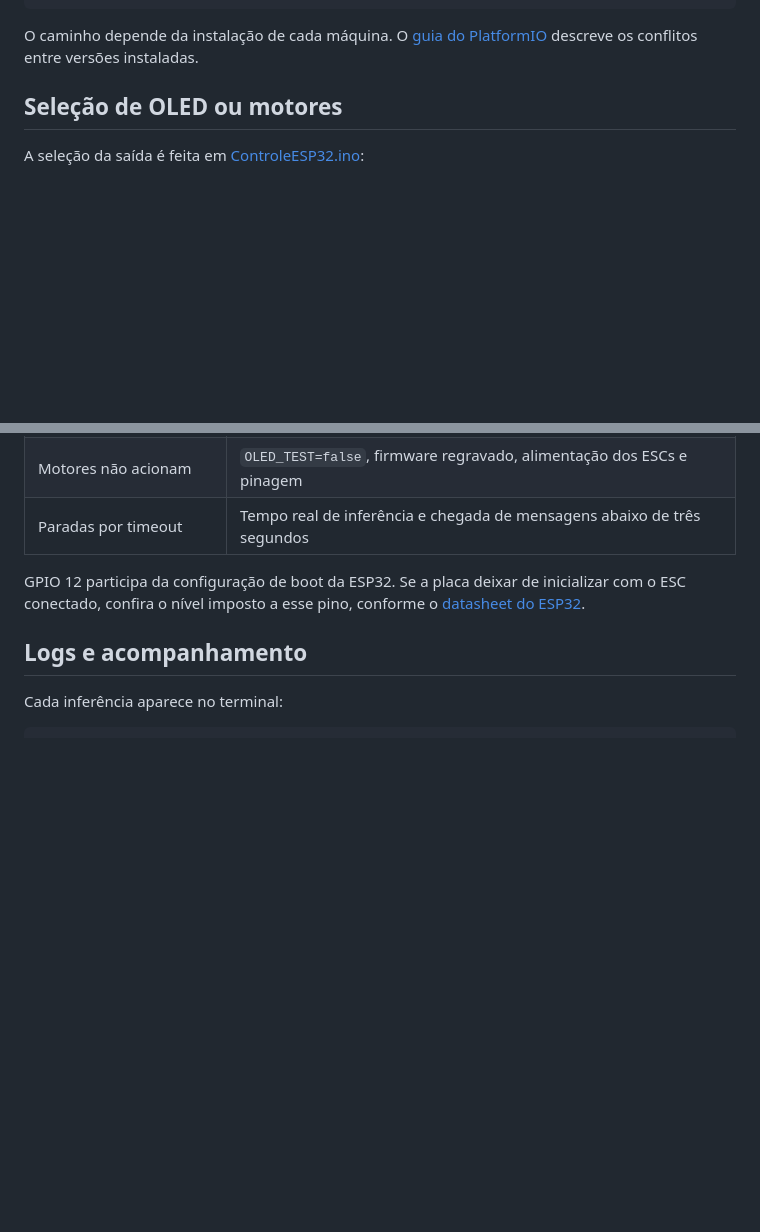
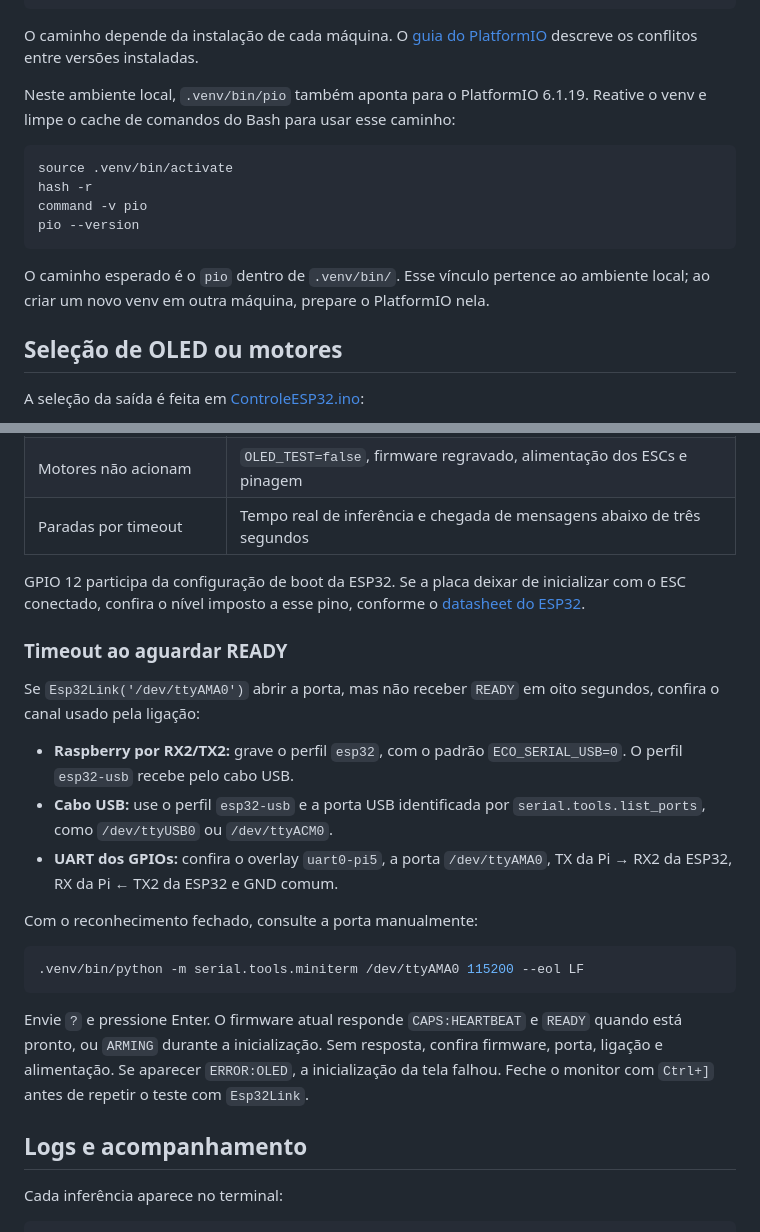
Before and after one commit to Vy0618/ecoflutuador, a Markdown page: docs/testes.md, 2 parts joined by grey strips. GitHub-like rendering; blank space fills up the shorter version.

Commit message:
corrigido bug causado pela versão desatualizada do platformio

````diff
--- a/docs/testes.md
+++ b/docs/testes.md
@@ -82,6 +82,19 @@ pio --version
 O caminho depende da instalação de cada máquina. O
 [guia do PlatformIO](https://docs.platformio.org/en/latest/core/installation/troubleshooting.html#multiple-platformio-cores-in-a-system)
 descreve os conflitos entre versões instaladas.
+
+Neste ambiente local, `.venv/bin/pio` também aponta para o PlatformIO 6.1.19.
+Reative o venv e limpe o cache de comandos do Bash para usar esse caminho:
+
+```bash
+source .venv/bin/activate
+hash -r
+command -v pio
+pio --version
+```
+
+O caminho esperado é o `pio` dentro de `.venv/bin/`. Esse vínculo pertence ao
+ambiente local; ao criar um novo venv em outra máquina, prepare o PlatformIO nela.
 
 ## Seleção de OLED ou motores
 
@@ -497,6 +510,30 @@ GPIO 12 participa da configuração de boot da ESP32. Se a placa deixar de
 inicializar com o ESC conectado, confira o nível imposto a esse pino, conforme
 o [datasheet do ESP32](https://documentation.espressif.com/esp32_datasheet_en.html).
 
+### Timeout ao aguardar READY
+
+Se `Esp32Link('/dev/ttyAMA0')` abrir a porta, mas não receber `READY` em oito
+segundos, confira o canal usado pela ligação:
+
+- **Raspberry por RX2/TX2:** grave o perfil `esp32`, com o padrão
+  `ECO_SERIAL_USB=0`. O perfil `esp32-usb` recebe pelo cabo USB.
+- **Cabo USB:** use o perfil `esp32-usb` e a porta USB identificada por
+  `serial.tools.list_ports`, como `/dev/ttyUSB0` ou `/dev/ttyACM0`.
+- **UART dos GPIOs:** confira o overlay `uart0-pi5`, a porta `/dev/ttyAMA0`,
+  TX da Pi → RX2 da ESP32, RX da Pi ← TX2 da ESP32 e GND comum.
+
+Com o reconhecimento fechado, consulte a porta manualmente:
+
+```bash
+.venv/bin/python -m serial.tools.miniterm /dev/ttyAMA0 115200 --eol LF
+```
+
+Envie `?` e pressione Enter. O firmware atual responde `CAPS:HEARTBEAT` e
+`READY` quando está pronto, ou `ARMING` durante a inicialização. Sem resposta,
+confira firmware, porta, ligação e alimentação. Se aparecer `ERROR:OLED`,
+a inicialização da tela falhou. Feche o monitor com `Ctrl+]` antes de repetir
+o teste com `Esp32Link`.
+
 ## Logs e acompanhamento
 
 Cada inferência aparece no terminal:
````
